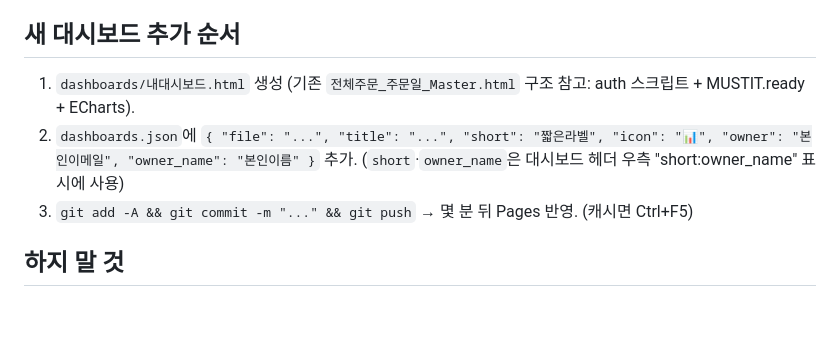
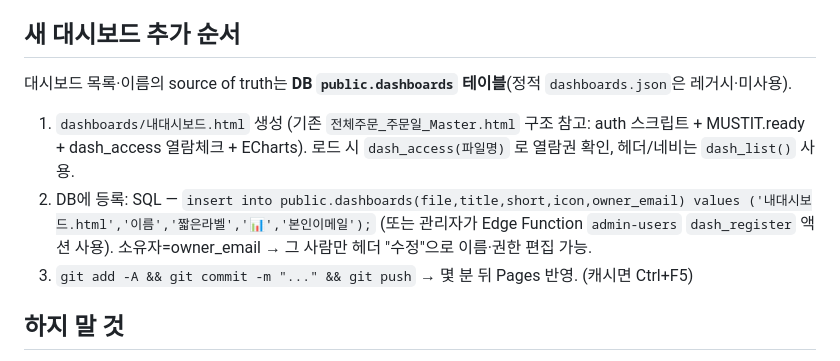
Before and after one commit to MUSTIT-AI/mustit-data-portal-dashboards, a Markdown page: CLAUDE.md, the part around the change. Drawn GitHub-style; blank space fills up the shorter version.

Commit message:
CLAUDE.md: 대시보드 목록·이름 source of truth를 DB(public.dashboards)로 명시, 신규 등록 절차 갱신
Co-Authored-By: Claude Opus 4.8 <noreply@anthropic.com>

```diff
--- a/CLAUDE.md
+++ b/CLAUDE.md
@@ -41,8 +41,9 @@
 - 이 규칙은 팀 협업용 관례다. **파일 수정을 물리적으로 강제**하려면 GitHub 브랜치보호+CODEOWNERS(관리자에게 문의). 열람 제한(특정 대시보드를 특정 역할만)이 필요하면 데이터단 ACL을 별도 구축.
 
 ## 새 대시보드 추가 순서
-1. `dashboards/내대시보드.html` 생성 (기존 `전체주문_주문일_Master.html` 구조 참고: auth 스크립트 + MUSTIT.ready + ECharts).
-2. `dashboards.json`에 `{ "file": "...", "title": "...", "short": "짧은라벨", "icon": "📊", "owner": "본인이메일", "owner_name": "본인이름" }` 추가. (`short`·`owner_name`은 대시보드 헤더 우측 "short:owner_name" 표시에 사용)
+대시보드 목록·이름의 source of truth는 **DB `public.dashboards` 테이블**(정적 `dashboards.json`은 레거시·미사용).
+1. `dashboards/내대시보드.html` 생성 (기존 `전체주문_주문일_Master.html` 구조 참고: auth 스크립트 + MUSTIT.ready + dash_access 열람체크 + ECharts). 로드 시 `dash_access(파일명)` 로 열람권 확인, 헤더/네비는 `dash_list()` 사용.
+2. DB에 등록: SQL — `insert into public.dashboards(file,title,short,icon,owner_email) values ('내대시보드.html','이름','짧은라벨','📊','본인이메일');` (또는 관리자가 Edge Function `admin-users` `dash_register` 액션 사용). 소유자=owner_email → 그 사람만 헤더 "수정"으로 이름·권한 편집 가능.
 3. `git add -A && git commit -m "..." && git push` → 몇 분 뒤 Pages 반영. (캐시면 Ctrl+F5)
 
 ## 하지 말 것
```
